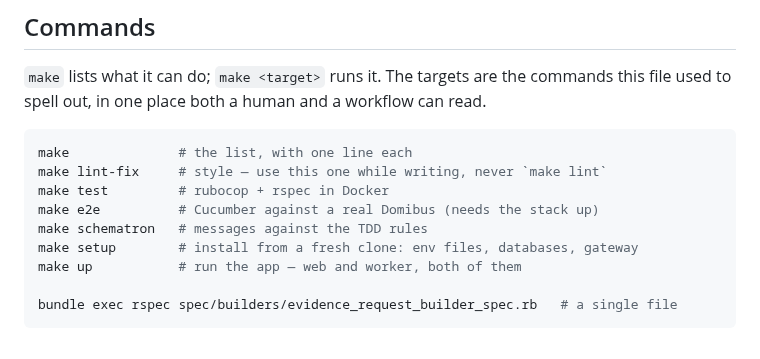
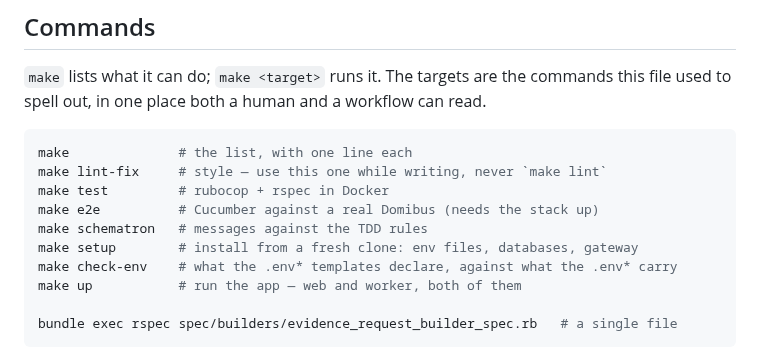
Before and after one commit to numerique-gouv/oots-france, a Markdown page: CLAUDE.md, the part around the change. Rendered like a GitHub page.

```diff
--- a/CLAUDE.md
+++ b/CLAUDE.md
@@ -123,6 +123,7 @@ make test         # rubocop + rspec in Docker
 make e2e          # Cucumber against a real Domibus (needs the stack up)
 make schematron   # messages against the TDD rules
 make setup        # install from a fresh clone: env files, databases, gateway
+make check-env    # what the .env* templates declare, against what the .env* carry
 make up           # run the app — web and worker, both of them
 
 bundle exec rspec spec/builders/evidence_request_builder_spec.rb   # a single file
```
Also changed, not shown: README.md (+2 -0 lines).
